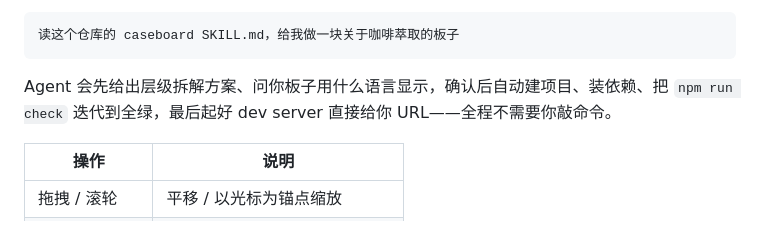
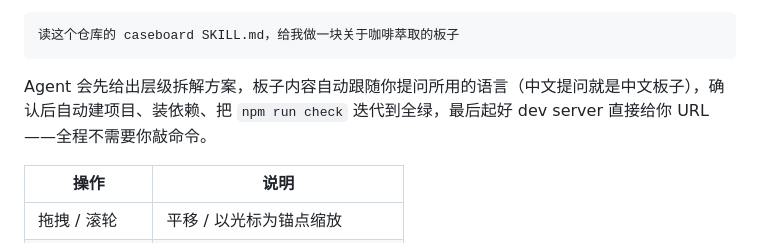
Before and after one commit to Win-Hao/caseboard, a Markdown page: README.zh-CN.md, the part around the change. GitHub-like rendering.

````diff
--- a/README.zh-CN.md
+++ b/README.zh-CN.md
@@ -41,7 +41,7 @@
 读这个仓库的 caseboard SKILL.md，给我做一块关于咖啡萃取的板子
 ```
 
-Agent 会先给出层级拆解方案、问你板子用什么语言显示，确认后自动建项目、装依赖、把 `npm run check` 迭代到全绿，最后起好 dev server 直接给你 URL——全程不需要你敲命令。
+Agent 会先给出层级拆解方案，板子内容自动跟随你提问所用的语言（中文提问就是中文板子），确认后自动建项目、装依赖、把 `npm run check` 迭代到全绿，最后起好 dev server 直接给你 URL——全程不需要你敲命令。
 
 | 操作 | 说明 |
 |---|---|
````
Also changed, not shown: README.md (+1 -1 lines), skills/caseboard/SKILL.md (+5 -3 lines).
